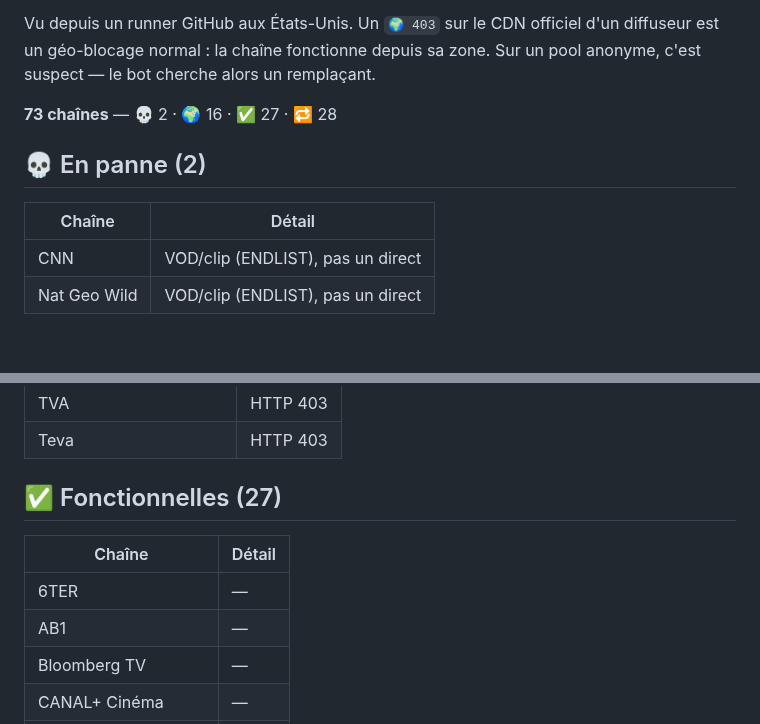
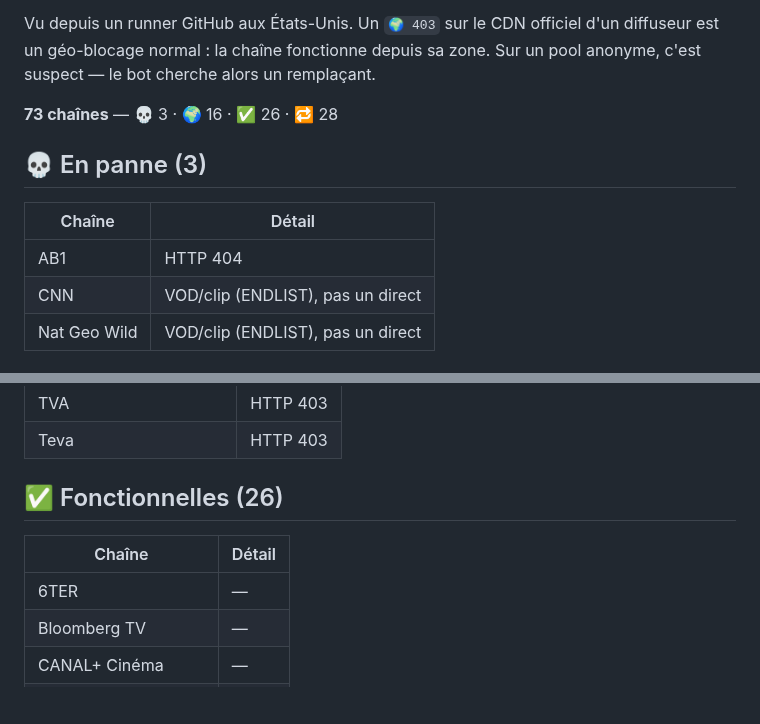
Before and after one commit to Benesty/iptv, a Markdown page: ETAT.md, 2 parts joined by grey strips. Drawn GitHub-style; blank space fills up the shorter version.

Commit message:
Auto-heal: état des chaînes 2026-09-01 18:19

```diff
--- a/ETAT.md
+++ b/ETAT.md
@@ -4,13 +4,14 @@ _Mis à jour automatiquement par le bot le 2026-09-01 14:05 UTC._
 
 Vu depuis un runner GitHub aux États-Unis. Un `🌍 403` sur le CDN officiel d'un diffuseur est un géo-blocage normal : la chaîne fonctionne depuis sa zone. Sur un pool anonyme, c'est suspect — le bot cherche alors un remplaçant.
 
-**73 chaînes** — 💀 2 · 🌍 16 · ✅ 27 · 🔁 28
+**73 chaînes** — 💀 3 · 🌍 16 · ✅ 26 · 🔁 28
 
 
-## 💀 En panne (2)
+## 💀 En panne (3)
 
 | Chaîne | Détail |
 |---|---|
+| AB1 | HTTP 404 |
 | CNN | VOD/clip (ENDLIST), pas un direct |
 | Nat Geo Wild | VOD/clip (ENDLIST), pas un direct |
 
@@ -35,12 +36,11 @@ Vu depuis un runner GitHub aux États-Unis. Un `🌍 403` sur le CDN officiel d'
 | TVA | HTTP 403 |
 | Teva | HTTP 403 |
 
-## ✅ Fonctionnelles (27)
+## ✅ Fonctionnelles (26)
 
 | Chaîne | Détail |
 |---|---|
 | 6TER | — |
-| AB1 | — |
 | Bloomberg TV | — |
 | CANAL+ Cinéma | — |
 | CBS News 24/7 | — |
```
Also changed, not shown: other parts of ETAT.md (+1 -1 lines).
